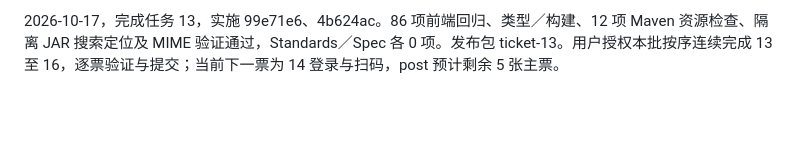
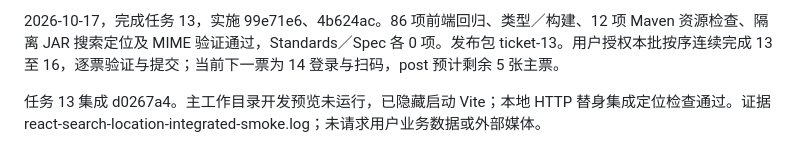
Before and after one commit to findxyz/vb-weibo-plus, a Markdown page: .scratch/react-migration/PLAN.md, the part around the change. Rendered like a GitHub page; blank space fills up the shorter version.

Commit message:
docs: record search location integration

```diff
--- a/.scratch/react-migration/PLAN.md
+++ b/.scratch/react-migration/PLAN.md
@@ -206,3 +206,5 @@ post preview 在阶段 3 结束，chat preview 在阶段 5 结束，两页各自
 仍处于阶段 2，post 预计还剩 5 张主票（13 至 18），后续逐票细化；下一票接入搜索结果定位。post preview 预计在任务 18 整页验收及切换后结束，chat 另按阶段 4／5 推进。实施 worktree 提交归档，queued 仅表示请求排队；详细证据见票 12。
 
 2026-10-17，完成任务 13，实施 99e71e6、4b624ac。86 项前端回归、类型／构建、12 项 Maven 资源检查、隔离 JAR 搜索定位及 MIME 验证通过，Standards／Spec 各 0 项。发布包 ticket-13。用户授权本批按序连续完成 13 至 16，逐票验证与提交；当前下一票为 14 登录与扫码，post 预计剩余 5 张主票。
+
+任务 13 集成 d0267a4。主工作目录开发预览未运行，已隐藏启动 Vite；本地 HTTP 替身集成定位检查通过。证据 react-search-location-integrated-smoke.log；未请求用户业务数据或外部媒体。
```
